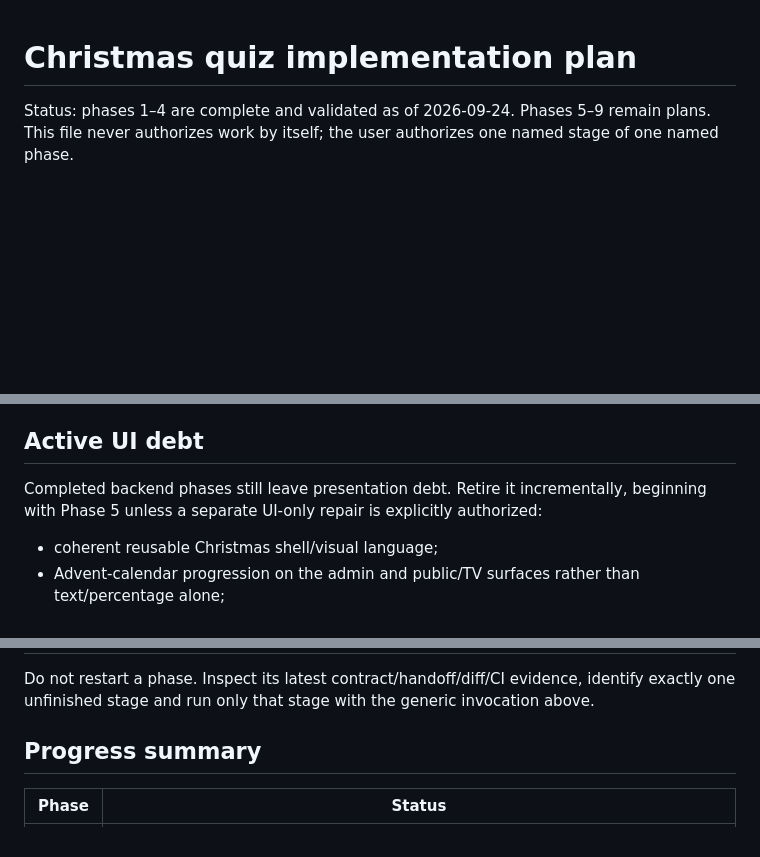
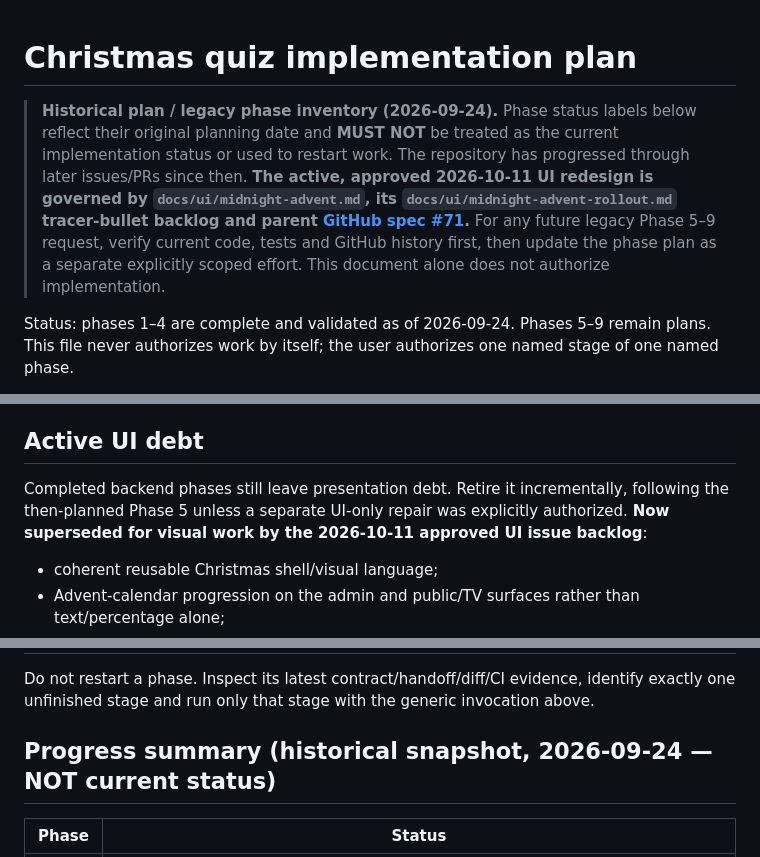
Before and after one commit to TristanAlbers/christmas-quiz, a Markdown page: implementation_plan.md, 3 parts joined by grey strips. Rendered like a GitHub page; blank space fills up the shorter version.

Commit message:
docs(ui): reconcile implementation_plan.md with approved design authority

```diff
--- a/implementation_plan.md
+++ b/implementation_plan.md
@@ -1,4 +1,6 @@
 # Christmas quiz implementation plan
+
+> **Historical plan / legacy phase inventory (2026-09-24).** Phase status labels below reflect their original planning date and **MUST NOT** be treated as the current implementation status or used to restart work. The repository has progressed through later issues/PRs since then. **The active, approved 2026-10-11 UI redesign is governed by `docs/ui/midnight-advent.md`, its `docs/ui/midnight-advent-rollout.md` tracer-bullet backlog and parent [GitHub spec #71](https://github.com/TristanAlbers/christmas-quiz/issues/71).** For any future legacy Phase 5–9 request, verify current code, tests and GitHub history first, then update the phase plan as a separate explicitly scoped effort. This document alone does not authorize implementation.
 
 Status: phases 1–4 are complete and validated as of 2026-09-24. Phases 5–9 remain plans. This file never authorizes work by itself; the user authorizes one named stage of one named phase.
 
@@ -20,7 +22,7 @@ Phase 4 is complete and MUST NOT be reimplemented. See `docs/phase-4-contract.md
 
 ## Active UI debt
 
-Completed backend phases still leave presentation debt. Retire it incrementally, beginning with Phase 5 unless a separate UI-only repair is explicitly authorized:
+Completed backend phases still leave presentation debt. Retire it incrementally, following the then-planned Phase 5 unless a separate UI-only repair was explicitly authorized. **Now superseded for visual work by the 2026-10-11 approved UI issue backlog**:
 - coherent reusable Christmas shell/visual language;
 - Advent-calendar progression on the admin and public/TV surfaces rather than text/percentage alone;
 - prominent 11-step Music progress;
@@ -182,7 +184,7 @@ Already settled include immediate Skip, generic Hint inventory, `completed` stat
 
 Do not restart a phase. Inspect its latest contract/handoff/diff/CI evidence, identify exactly one unfinished stage and run only that stage with the generic invocation above.
 
-## Progress summary
+## Progress summary (historical snapshot, 2026-09-24 — NOT current status)
 
 | Phase | Status |
 | --- | --- |
```
